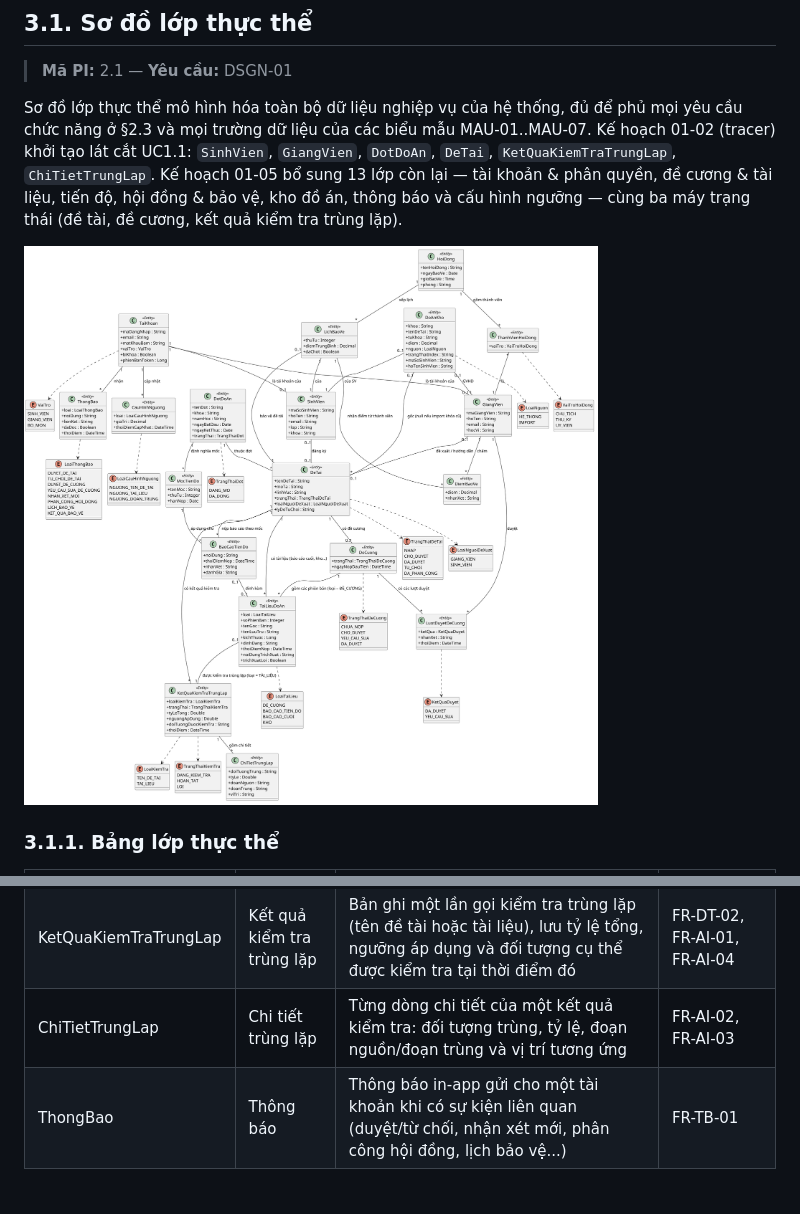
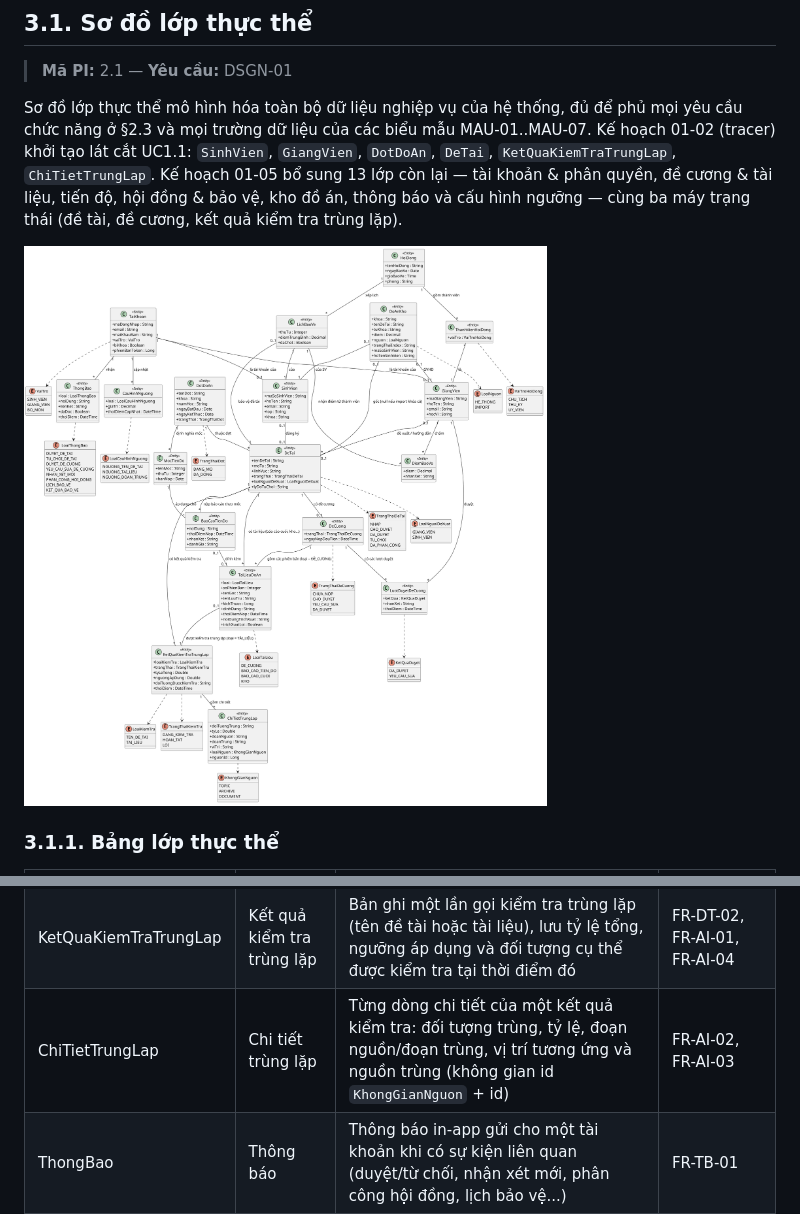
Before and after one commit to dtc235200036-alt/ICTU-DATN-NguyenThiMaiAnh, a Markdown page: docs/chuong-3-thiet-ke/01-so-do-lop-thuc-the.md, 2 parts joined by grey strips. Drawn GitHub-style; pictures changed too: docs/chuong-3-thiet-ke/so-do-lop/lop-thuc-the.png; blank space fills up the shorter version.

```diff
--- a/docs/chuong-3-thiet-ke/01-so-do-lop-thuc-the.md
+++ b/docs/chuong-3-thiet-ke/01-so-do-lop-thuc-the.md
@@ -28,7 +28,7 @@ Sơ đồ lớp thực thể mô hình hóa toàn bộ dữ liệu nghiệp vụ
 | DiemBaoVe | Điểm bảo vệ | Điểm và nhận xét của từng thành viên hội đồng chấm cho một lịch bảo vệ | FR-BV-04, FR-BV-05, FR-BV-06 |
 | DoAnKho | Đồ án kho | Bản ghi kho dữ liệu đồ án: khóa, tên đề tài, SV, GVHD, từ khóa, điểm; nguồn Hệ thống (tự động khi chốt bảo vệ) hoặc Import (khóa cũ) | FR-KHO-01, FR-KHO-02, FR-KHO-03, FR-KHO-04 |
 | KetQuaKiemTraTrungLap | Kết quả kiểm tra trùng lặp | Bản ghi một lần gọi kiểm tra trùng lặp (tên đề tài hoặc tài liệu), lưu tỷ lệ tổng, ngưỡng áp dụng và đối tượng cụ thể được kiểm tra tại thời điểm đó | FR-DT-02, FR-AI-01, FR-AI-04 |
-| ChiTietTrungLap | Chi tiết trùng lặp | Từng dòng chi tiết của một kết quả kiểm tra: đối tượng trùng, tỷ lệ, đoạn nguồn/đoạn trùng và vị trí tương ứng | FR-AI-02, FR-AI-03 |
+| ChiTietTrungLap | Chi tiết trùng lặp | Từng dòng chi tiết của một kết quả kiểm tra: đối tượng trùng, tỷ lệ, đoạn nguồn/đoạn trùng, vị trí tương ứng và nguồn trùng (không gian id `KhongGianNguon` + id) | FR-AI-02, FR-AI-03 |
 | ThongBao | Thông báo | Thông báo in-app gửi cho một tài khoản khi có sự kiện liên quan (duyệt/từ chối, nhận xét mới, phân công hội đồng, lịch bảo vệ...) | FR-TB-01 |
 | CauHinhNguong | Cấu hình ngưỡng | Ngưỡng cảnh báo trùng lặp do Bộ môn cấu hình, riêng cho tên đề tài và cho nội dung tài liệu | FR-AI-05 |
 
```
Also changed, not shown: docs/chuong-3-thiet-ke/02-thiet-ke-csdl.md (+2 -0 lines), docs/chuong-3-thiet-ke/csdl/erd.png, 7 other files.
